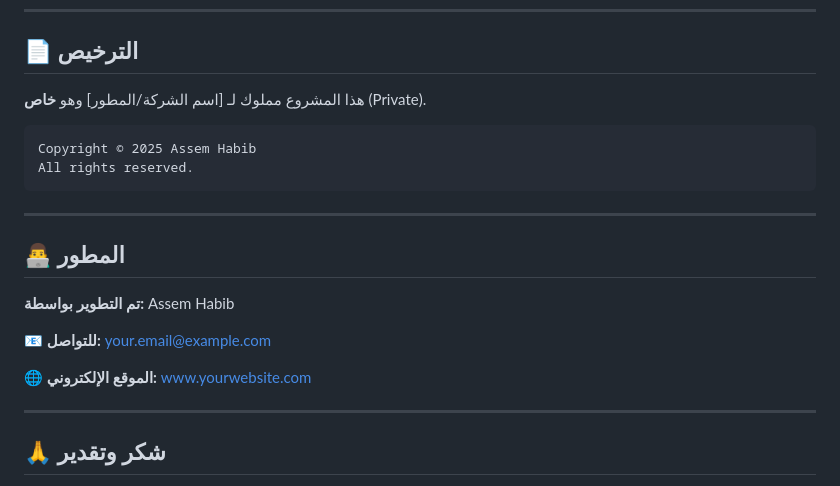
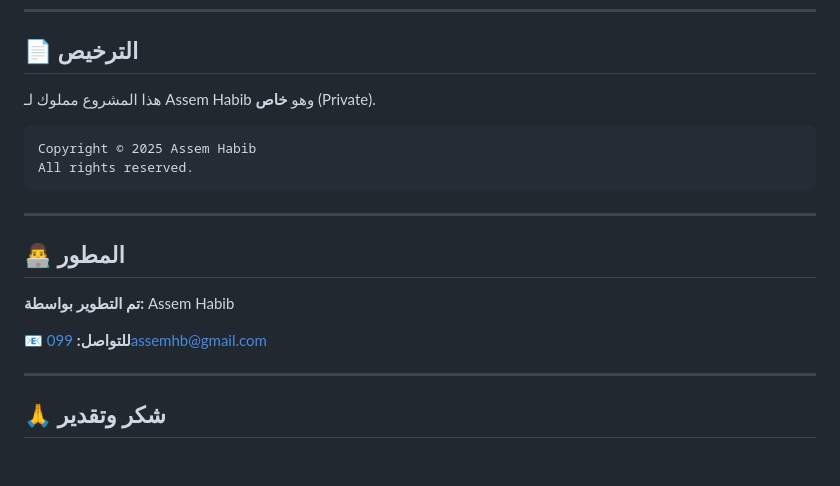
Before and after one commit to assem2023-habib/Cut-Optimizer_mobile_app, a Markdown page: README.md, the part around the change. Drawn GitHub-style; blank space fills up the shorter version.

Commit message:
make my name for application

````diff
--- a/README.md
+++ b/README.md
@@ -360,7 +360,7 @@ flutter run --profile
 
 ## 📄 الترخيص
 
-هذا المشروع مملوك لـ [اسم الشركة/المطور] وهو **خاص** (Private).
+هذا المشروع مملوك لـ Assem Habib وهو **خاص** (Private).
 
 ```
 Copyright © 2025 Assem Habib
@@ -373,9 +373,7 @@ All rights reserved.
 
 **تم التطوير بواسطة:** Assem Habib
 
-📧 **للتواصل:** [your.email@example.com](mailto:your.email@example.com)
-
-🌐 **الموقع الإلكتروني:** [www.yourwebsite.com](https://www.yourwebsite.com)
+📧 **للتواصل:** 099assemhb@gmail.com
 
 ---
 
````
